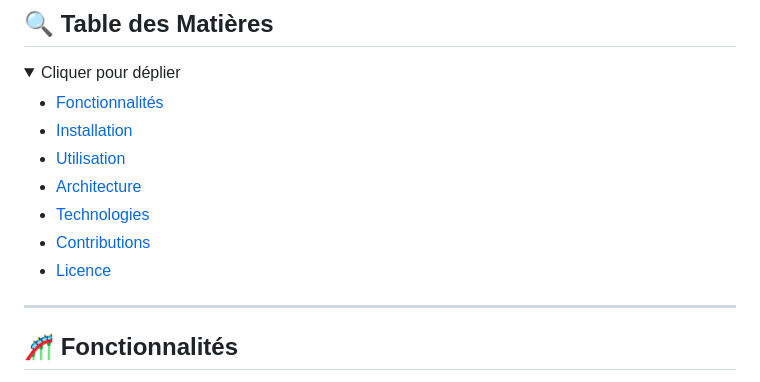
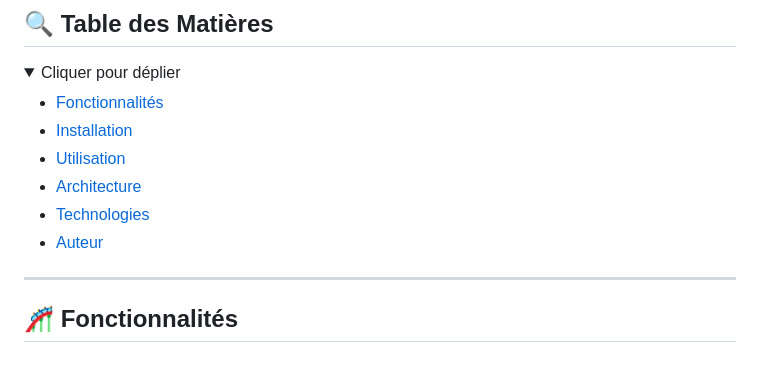
Before and after one commit to clemriq/reunion-island-map, a Markdown page: README.md, the part around the change. Rendered like a GitHub page; folded sections open.

```diff
--- a/README.md
+++ b/README.md
@@ -22,8 +22,7 @@ Explorez les richesses touristiques de l'île de La Réunion 🌍. Cette applica
 - [Utilisation](#-utilisation)
 - [Architecture](#-architecture)
 - [Technologies](#%EF%B8%8F-technologies)
-- [Contributions](#-contributions)
-- [Licence](#%C2%A9-licence)
+- [Auteur](#-Auteur)
 </details>
 
 ---
```
